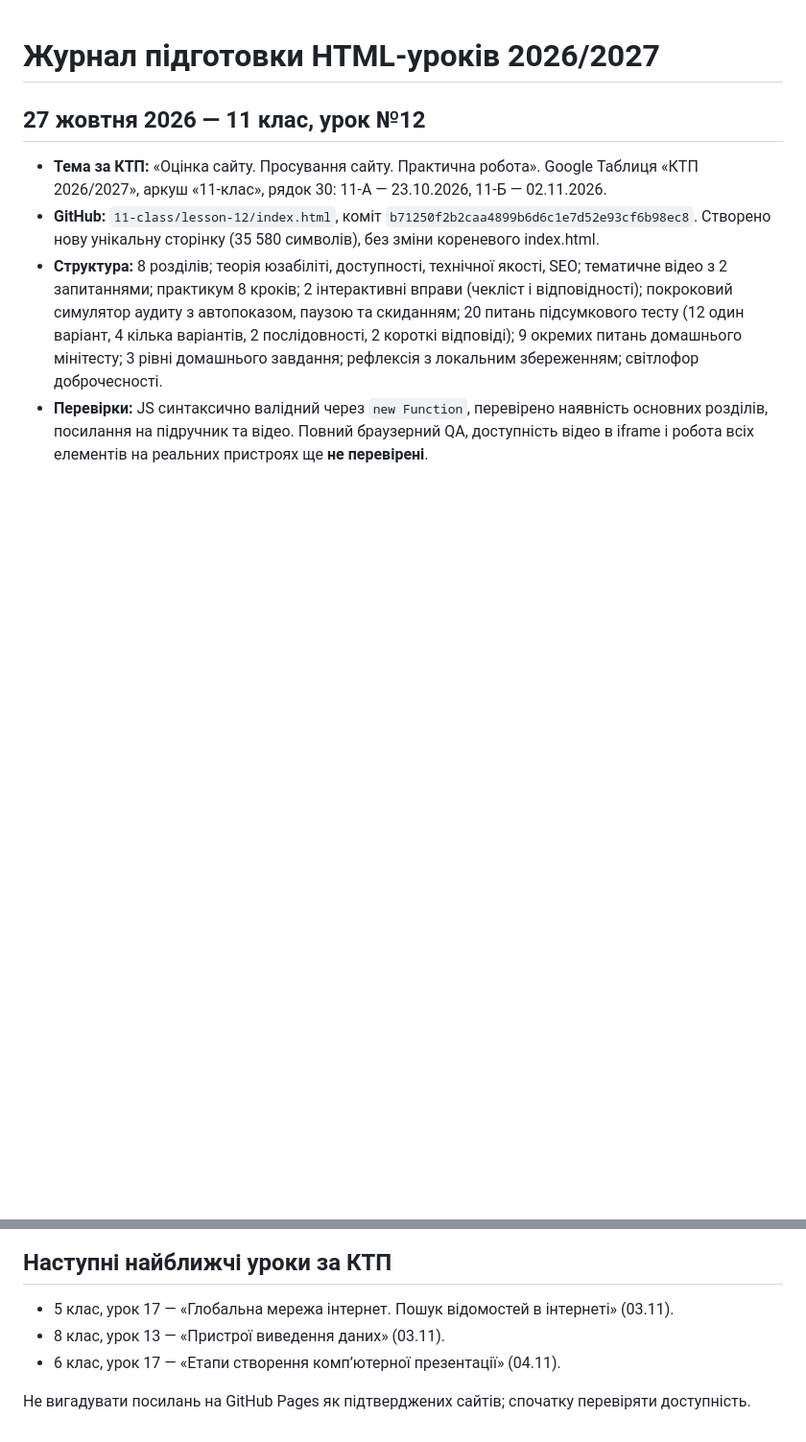
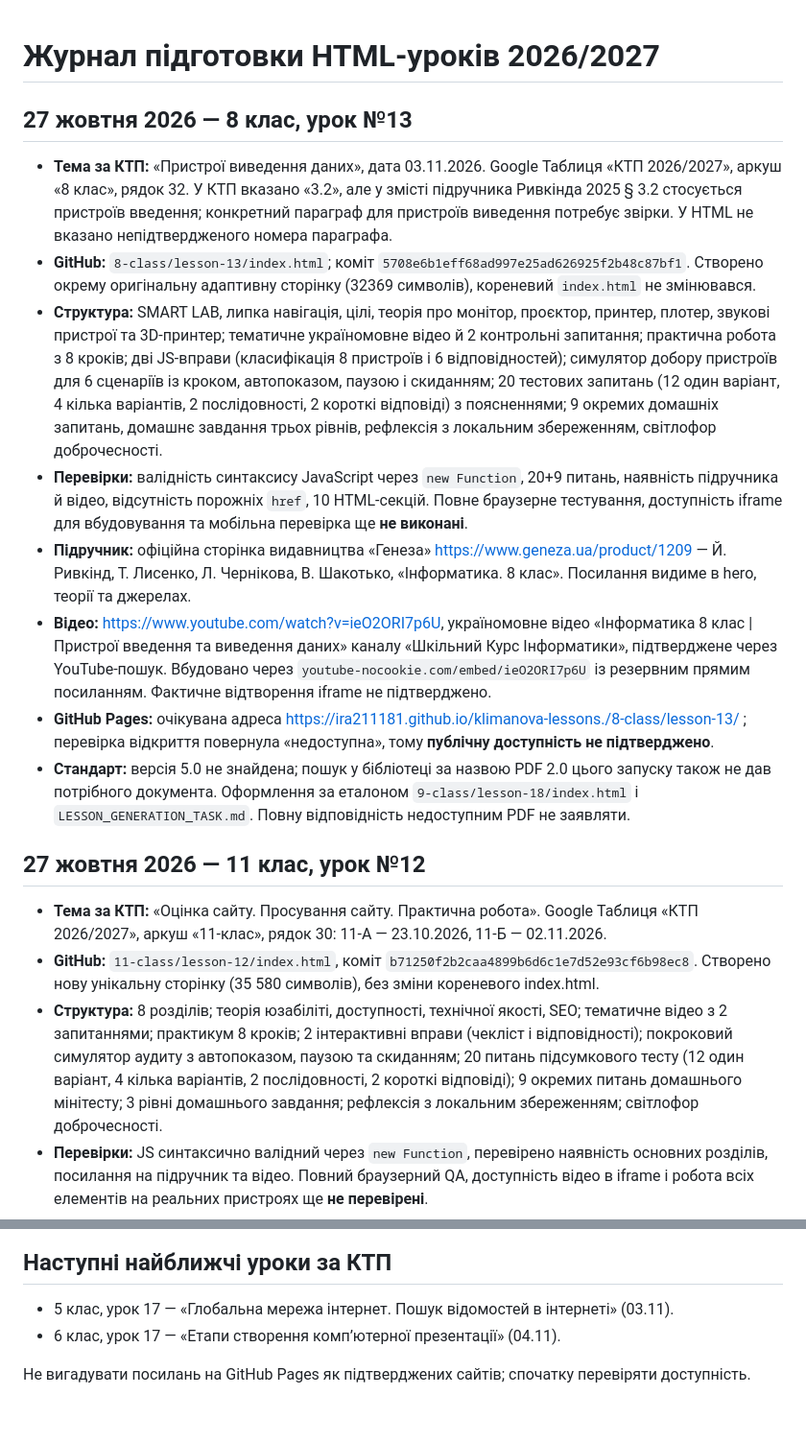
Before and after one commit to ira211181/klimanova-lessons., a Markdown page: LESSON_PUBLICATION_LOG.md, 2 parts joined by grey strips. Shown at 96% size. Drawn GitHub-style; blank space fills up the shorter version.

Commit message:
Log grade 8 lesson 13 publication and verification limitations

```diff
--- a/LESSON_PUBLICATION_LOG.md
+++ b/LESSON_PUBLICATION_LOG.md
@@ -1,4 +1,14 @@
 # Журнал підготовки HTML-уроків 2026/2027
+
+## 27 жовтня 2026 — 8 клас, урок №13
+- **Тема за КТП:** «Пристрої виведення даних», дата 03.11.2026. Google Таблиця «КТП 2026/2027», аркуш «8 клас», рядок 32. У КТП вказано «3.2», але у змісті підручника Ривкінда 2025 § 3.2 стосується пристроїв введення; конкретний параграф для пристроїв виведення потребує звірки. У HTML не вказано непідтвердженого номера параграфа.
+- **GitHub:** `8-class/lesson-13/index.html`; коміт `5708e6b1eff68ad997e25ad626925f2b48c87bf1`. Створено окрему оригінальну адаптивну сторінку (32369 символів), кореневий `index.html` не змінювався.
+- **Структура:** SMART LAB, липка навігація, цілі, теорія про монітор, проєктор, принтер, плотер, звукові пристрої та 3D-принтер; тематичне україномовне відео й 2 контрольні запитання; практична робота з 8 кроків; дві JS-вправи (класифікація 8 пристроїв і 6 відповідностей); симулятор добору пристроїв для 6 сценаріїв із кроком, автопоказом, паузою і скиданням; 20 тестових запитань (12 один варіант, 4 кілька варіантів, 2 послідовності, 2 короткі відповіді) з поясненнями; 9 окремих домашніх запитань, домашнє завдання трьох рівнів, рефлексія з локальним збереженням, світлофор доброчесності.
+- **Перевірки:** валідність синтаксису JavaScript через `new Function`, 20+9 питань, наявність підручника й відео, відсутність порожніх `href`, 10 HTML-секцій. Повне браузерне тестування, доступність iframe для вбудовування та мобільна перевірка ще **не виконані**.
+- **Підручник:** офіційна сторінка видавництва «Генеза» https://www.geneza.ua/product/1209 — Й. Ривкінд, Т. Лисенко, Л. Чернікова, В. Шакотько, «Інформатика. 8 клас». Посилання видиме в hero, теорії та джерелах.
+- **Відео:** https://www.youtube.com/watch?v=ieO2ORI7p6U, україномовне відео «Інформатика 8 клас | Пристрої введення та виведення даних» каналу «Шкільний Курс Інформатики», підтверджене через YouTube-пошук. Вбудовано через `youtube-nocookie.com/embed/ieO2ORI7p6U` із резервним прямим посиланням. Фактичне відтворення iframe не підтверджено.
+- **GitHub Pages:** очікувана адреса https://ira211181.github.io/klimanova-lessons./8-class/lesson-13/ ; перевірка відкриття повернула «недоступна», тому **публічну доступність не підтверджено**.
+- **Стандарт:** версія 5.0 не знайдена; пошук у бібліотеці за назвою PDF 2.0 цього запуску також не дав потрібного документа. Оформлення за еталоном `9-class/lesson-18/index.html` і `LESSON_GENERATION_TASK.md`. Повну відповідність недоступним PDF не заявляти.
 
 ## 27 жовтня 2026 — 11 клас, урок №12
 - **Тема за КТП:** «Оцінка сайту. Просування сайту. Практична робота». Google Таблиця «КТП 2026/2027», аркуш «11-клас», рядок 30: 11-А — 23.10.2026, 11-Б — 02.11.2026.
@@ -35,7 +45,6 @@
 
 ## Наступні найближчі уроки за КТП
 - 5 клас, урок 17 — «Глобальна мережа інтернет. Пошук відомостей в інтернеті» (03.11).
-- 8 клас, урок 13 — «Пристрої виведення даних» (03.11).
 - 6 клас, урок 17 — «Етапи створення комп’ютерної презентації» (04.11).
 
 Не вигадувати посилань на GitHub Pages як підтверджених сайтів; спочатку перевіряти доступність.
```
